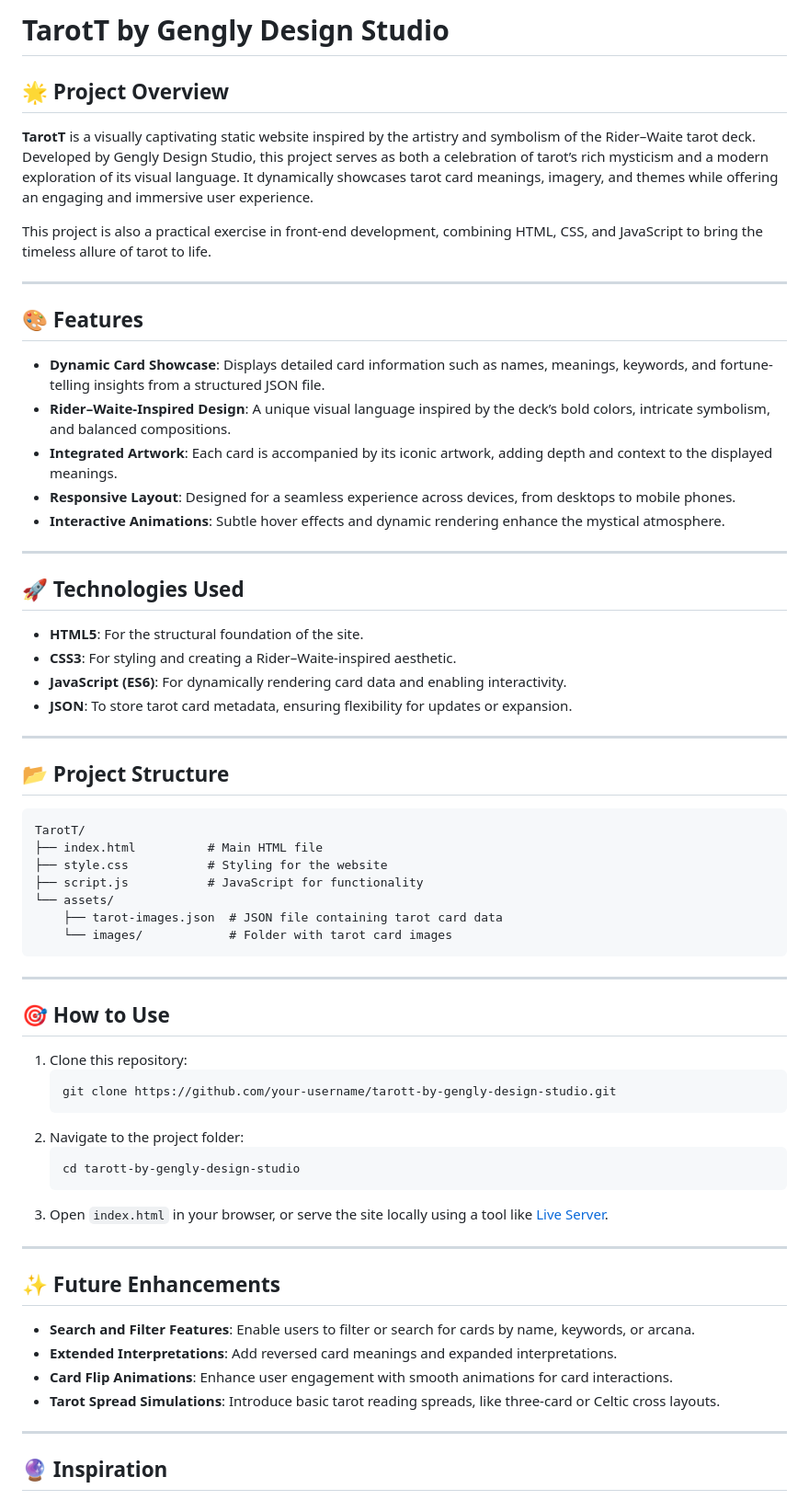
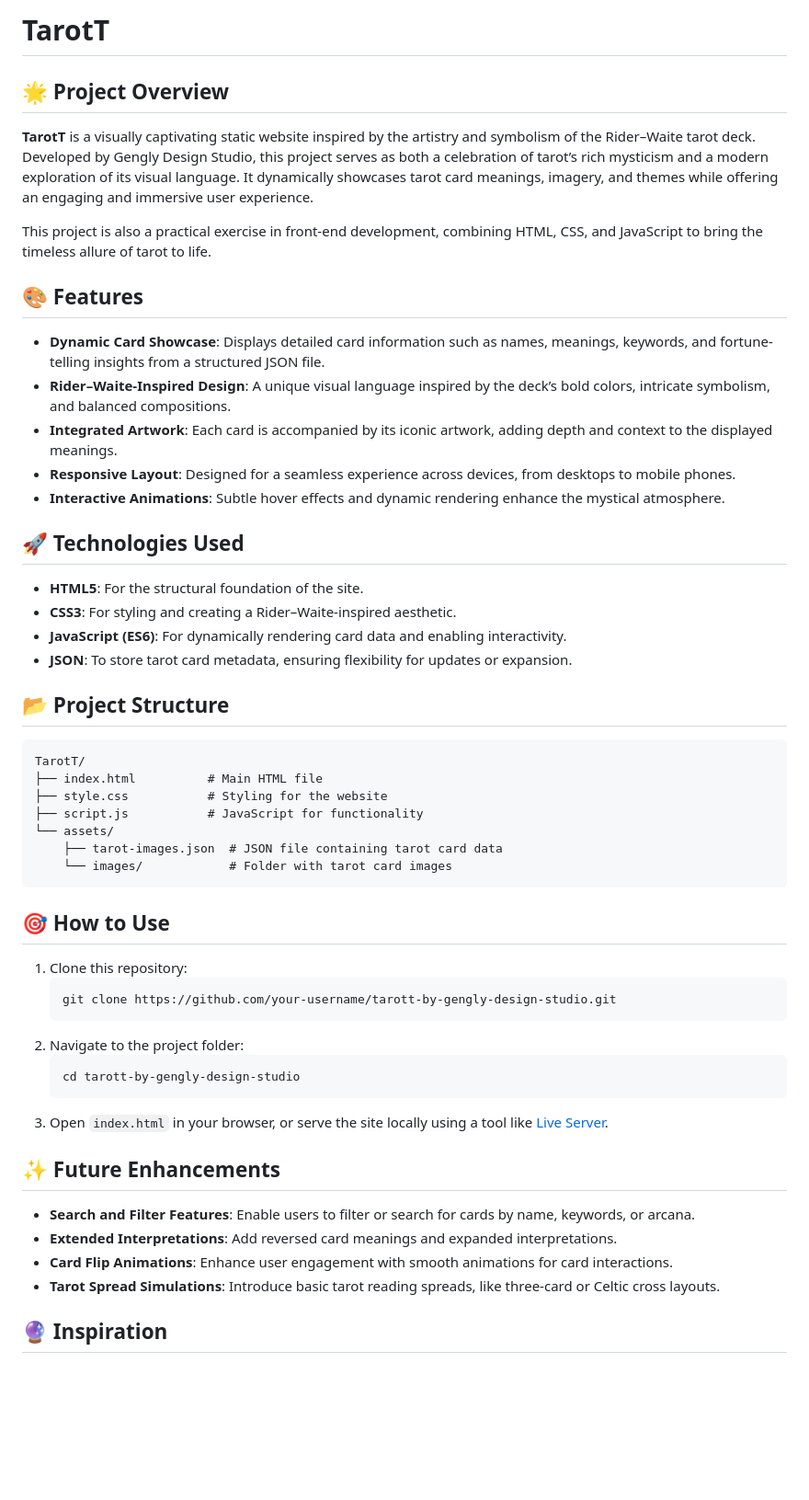
Before and after one commit to yuranranran/tarott, a Markdown page: README.md, the part around the change. Shown: that part at 92% size. Drawn GitHub-style; blank space fills up the shorter version.

````diff
--- a/README.md
+++ b/README.md
@@ -1,11 +1,9 @@
-# **TarotT by Gengly Design Studio**
+# **TarotT**
 
 ## 🌟 **Project Overview**
 **TarotT** is a visually captivating static website inspired by the artistry and symbolism of the Rider–Waite tarot deck. Developed by Gengly Design Studio, this project serves as both a celebration of tarot’s rich mysticism and a modern exploration of its visual language. It dynamically showcases tarot card meanings, imagery, and themes while offering an engaging and immersive user experience.
 
 This project is also a practical exercise in front-end development, combining HTML, CSS, and JavaScript to bring the timeless allure of tarot to life.
-
----
 
 ## 🎨 **Features**
 - **Dynamic Card Showcase**: Displays detailed card information such as names, meanings, keywords, and fortune-telling insights from a structured JSON file.
@@ -14,15 +12,11 @@ This project is also a practical exercise in front-end development, combining HT
 - **Responsive Layout**: Designed for a seamless experience across devices, from desktops to mobile phones.
 - **Interactive Animations**: Subtle hover effects and dynamic rendering enhance the mystical atmosphere.
 
----
-
 ## 🚀 **Technologies Used**
 - **HTML5**: For the structural foundation of the site.
 - **CSS3**: For styling and creating a Rider–Waite-inspired aesthetic.
 - **JavaScript (ES6)**: For dynamically rendering card data and enabling interactivity.
 - **JSON**: To store tarot card metadata, ensuring flexibility for updates or expansion.
-
----
 
 ## 📂 **Project Structure**
 ```
@@ -35,8 +29,6 @@ TarotT/
     └── images/            # Folder with tarot card images
 ```
 
----
-
 ## 🎯 **How to Use**
 1. Clone this repository:
    ```bash
@@ -48,15 +40,11 @@ TarotT/
    ```
 3. Open `index.html` in your browser, or serve the site locally using a tool like [Live Server](https://marketplace.visualstudio.com/items?itemName=ritwickdey.LiveServer).
 
----
-
 ## ✨ **Future Enhancements**
 - **Search and Filter Features**: Enable users to filter or search for cards by name, keywords, or arcana.
 - **Extended Interpretations**: Add reversed card meanings and expanded interpretations.
 - **Card Flip Animations**: Enhance user engagement with smooth animations for card interactions.
 - **Tarot Spread Simulations**: Introduce basic tarot reading spreads, like three-card or Celtic cross layouts.
 
----
-
 ## 🔮 **Inspiration**
 The **Rider–Waite tarot deck**, first published in 1909, is celebrated for its rich symbolism and vibrant artistry. TarotT draws deeply from its aesthetic and spiritual essence, blending tradition with a modern digital experience.
````
